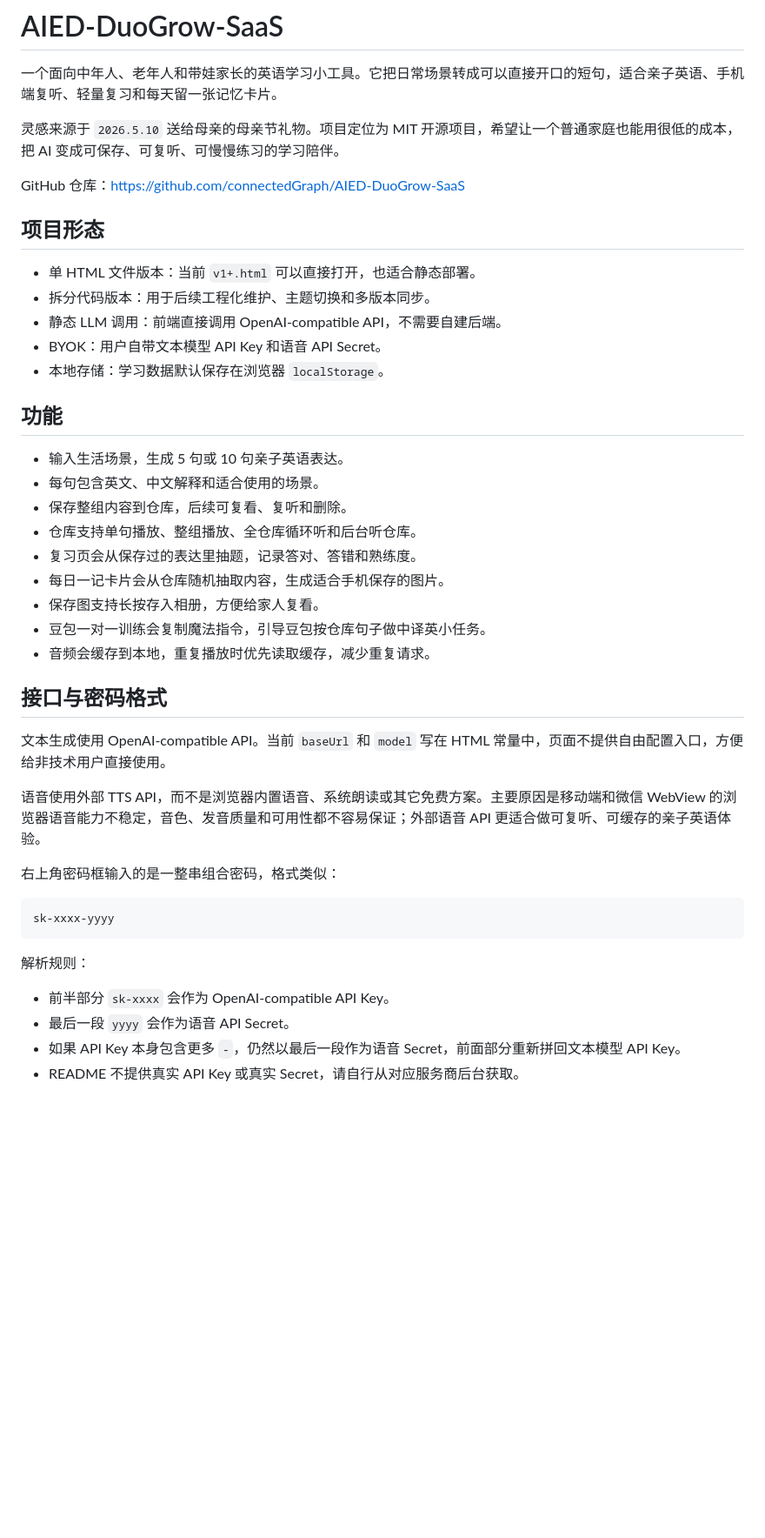
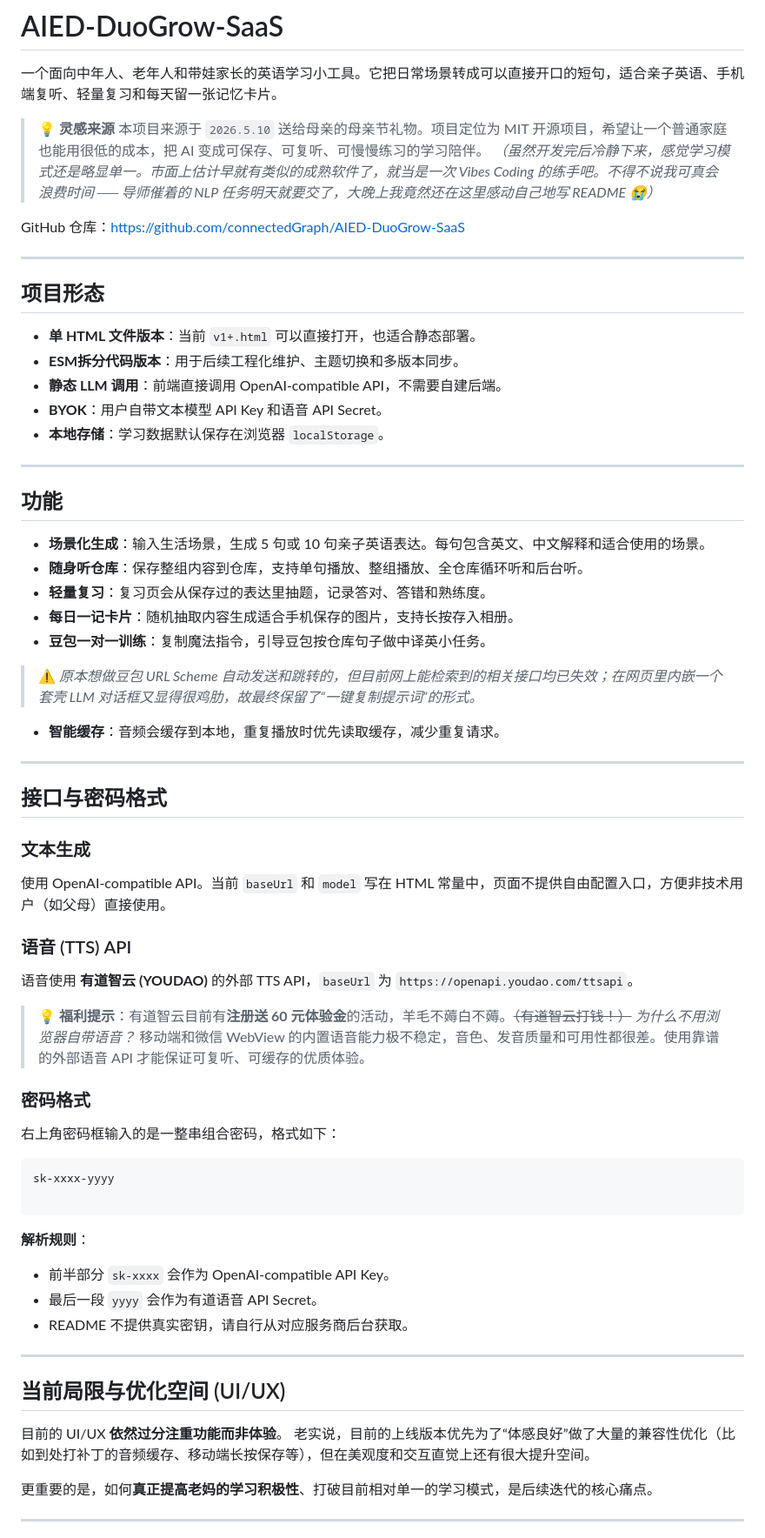
Before and after one commit to connectedGraph/DuoGrow-SPA, a Markdown page: README.md, the part around one of its changes. Shown at 87% size. Rendered like a GitHub page; blank space fills up the shorter version.

Commit message:
Enhance README content and formatting
Refactor README to improve clarity and formatting.

````diff
--- a/README.md
+++ b/README.md
@@ -2,45 +2,74 @@
 
 一个面向中年人、老年人和带娃家长的英语学习小工具。它把日常场景转成可以直接开口的短句，适合亲子英语、手机端复听、轻量复习和每天留一张记忆卡片。
 
-灵感来源于 `2026.5.10` 送给母亲的母亲节礼物。项目定位为 MIT 开源项目，希望让一个普通家庭也能用很低的成本，把 AI 变成可保存、可复听、可慢慢练习的学习陪伴。
+> 💡 **灵感来源**
+> 本项目来源于 `2026.5.10` 送给母亲的母亲节礼物。项目定位为 MIT 开源项目，希望让一个普通家庭也能用很低的成本，把 AI 变成可保存、可复听、可慢慢练习的学习陪伴。
+> *（虽然开发完后冷静下来，感觉学习模式还是略显单一。市面上估计早就有类似的成熟软件了，就当是一次 Vibes Coding 的练手吧。不得不说我可真会浪费时间 ── 导师催着的 NLP 任务明天就要交了，大晚上我竟然还在这里感动自己地写 README 😭）*
 
-GitHub 仓库：<https://github.com/connectedGraph/AIED-DuoGrow-SaaS>
+GitHub 仓库：[https://github.com/connectedGraph/AIED-DuoGrow-SaaS](https://github.com/connectedGraph/AIED-DuoGrow-SaaS)
+
+---
 
 ## 项目形态
 
-- 单 HTML 文件版本：当前 `v1+.html` 可以直接打开，也适合静态部署。
-- 拆分代码版本：用于后续工程化维护、主题切换和多版本同步。
-- 静态 LLM 调用：前端直接调用 OpenAI-compatible API，不需要自建后端。
-- BYOK：用户自带文本模型 API Key 和语音 API Secret。
-- 本地存储：学习数据默认保存在浏览器 `localStorage`。
+* **单 HTML 文件版本**：当前 `v1+.html` 可以直接打开，也适合静态部署。
+* **ESM拆分代码版本**：用于后续工程化维护、主题切换和多版本同步。
+* **静态 LLM 调用**：前端直接调用 OpenAI-compatible API，不需要自建后端。
+* **BYOK**：用户自带文本模型 API Key 和语音 API Secret。
+* **本地存储**：学习数据默认保存在浏览器 `localStorage`。
+
+---
 
 ## 功能
 
-- 输入生活场景，生成 5 句或 10 句亲子英语表达。
-- 每句包含英文、中文解释和适合使用的场景。
-- 保存整组内容到仓库，后续可复看、复听和删除。
-- 仓库支持单句播放、整组播放、全仓库循环听和后台听仓库。
-- 复习页会从保存过的表达里抽题，记录答对、答错和熟练度。
-- 每日一记卡片会从仓库随机抽取内容，生成适合手机保存的图片。
-- 保存图支持长按存入相册，方便给家人复看。
-- 豆包一对一训练会复制魔法指令，引导豆包按仓库句子做中译英小任务。
-- 音频会缓存到本地，重复播放时优先读取缓存，减少重复请求。
+* **场景化生成**：输入生活场景，生成 5 句或 10 句亲子英语表达。每句包含英文、中文解释和适合使用的场景。
+* **随身听仓库**：保存整组内容到仓库，支持单句播放、整组播放、全仓库循环听和后台听。
+* **轻量复习**：复习页会从保存过的表达里抽题，记录答对、答错和熟练度。
+* **每日一记卡片**：随机抽取内容生成适合手机保存的图片，支持长按存入相册。
+* **豆包一对一训练**：复制魔法指令，引导豆包按仓库句子做中译英小任务。
+> ⚠️ *原本想做豆包 URL Scheme 自动发送和跳转的，但目前网上能检索到的相关接口均已失效；在网页里内嵌一个套壳 LLM 对话框又显得很鸡肋，故最终保留了“一键复制提示词”的形式。*
+
+
+* **智能缓存**：音频会缓存到本地，重复播放时优先读取缓存，减少重复请求。
+
+---
 
 ## 接口与密码格式
 
-文本生成使用 OpenAI-compatible API。当前 `baseUrl` 和 `model` 写在 HTML 常量中，页面不提供自由配置入口，方便给非技术用户直接使用。
+### 文本生成
 
-语音使用外部 TTS API，而不是浏览器内置语音、系统朗读或其它免费方案。主要原因是移动端和微信 WebView 的浏览器语音能力不稳定，音色、发音质量和可用性都不容易保证；外部语音 API 更适合做可复听、可缓存的亲子英语体验。
+使用 OpenAI-compatible API。当前 `baseUrl` 和 `model` 写在 HTML 常量中，页面不提供自由配置入口，方便非技术用户（如父母）直接使用。
 
-右上角密码框输入的是一整串组合密码，格式类似：
+### 语音 (TTS) API
+
+语音使用 **有道智云 (YOUDAO)** 的外部 TTS API，`baseUrl` 为 `https://openapi.youdao.com/ttsapi`。
+
+> 💡 **福利提示**：有道智云目前有**注册送 60 元体验金**的活动，羊毛不薅白不薅。~~（有道智云打钱！）~~
+> *为什么不用浏览器自带语音？* 移动端和微信 WebView 的内置语音能力极不稳定，音色、发音质量和可用性都很差。使用靠谱的外部语音 API 才能保证可复听、可缓存的优质体验。
+
+### 密码格式
+
+右上角密码框输入的是一整串组合密码，格式如下：
 
 ```text
 sk-xxxx-yyyy
+
 ```
 
-解析规则：
+**解析规则**：
 
-- 前半部分 `sk-xxxx` 会作为 OpenAI-compatible API Key。
-- 最后一段 `yyyy` 会作为语音 API Secret。
-- 如果 API Key 本身包含更多 `-`，仍然以最后一段作为语音 Secret，前面部分重新拼回文本模型 API Key。
-- README 不提供真实 API Key 或真实 Secret，请自行从对应服务商后台获取。
+* 前半部分 `sk-xxxx` 会作为 OpenAI-compatible API Key。
+* 最后一段 `yyyy` 会作为有道语音 API Secret。
+* README 不提供真实密钥，请自行从对应服务商后台获取。
+
+---
+
+## 当前局限与优化空间 (UI/UX)
+
+目前的 UI/UX **依然过分注重功能而非体验**。
+老实说，目前的上线版本优先为了“体感良好”做了大量的兼容性优化（比如到处打补丁的音频缓存、移动端长按保存等），但在美观度和交互直觉上还有很大提升空间。
+
+更重要的是，如何**真正提高老妈的学习积极性**、打破目前相对单一的学习模式，是后续迭代的核心痛点。
+
+---
+
````
Also changed, not shown: other parts of README.md (+20 -34 lines).
